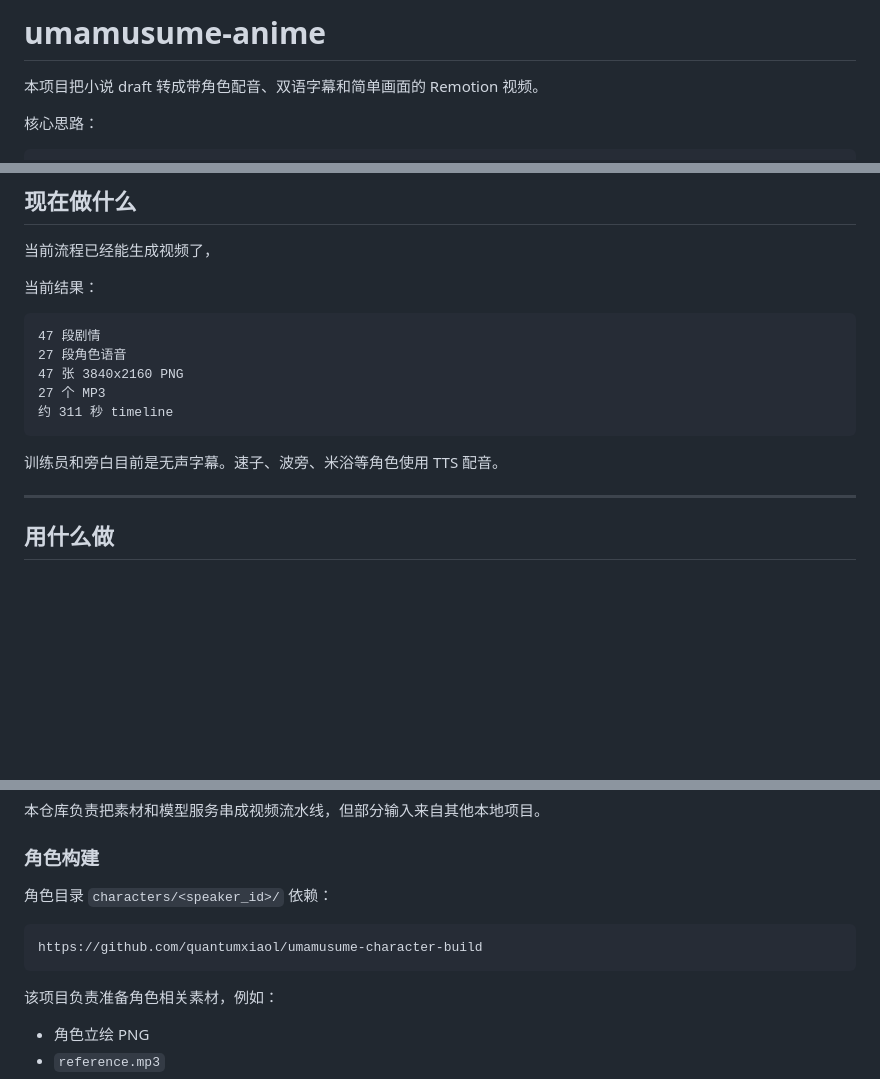
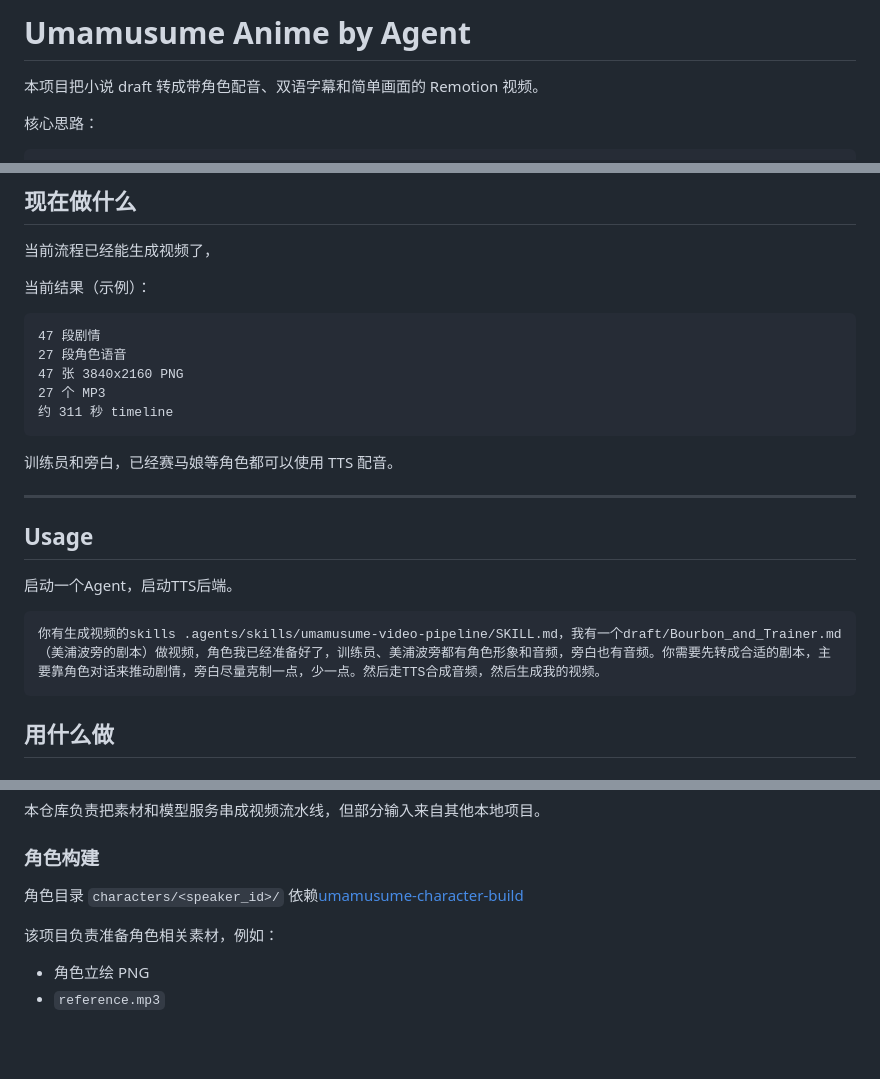
Before and after one commit to quantumxiaol/umamusume-anime, a Markdown page: README.md, 3 parts joined by grey strips. GitHub-like rendering; blank space fills up the shorter version.

Commit message:
docs: add usage

````diff
--- a/README.md
+++ b/README.md
@@ -1,4 +1,4 @@
-# umamusume-anime
+# Umamusume Anime by Agent
 
 本项目把小说 draft 转成带角色配音、双语字幕和简单画面的 Remotion 视频。
 
@@ -20,7 +20,7 @@ Remotion 只负责播放图片、音频和字幕，不负责理解角色、场
 
 当前流程已经能生成视频了，
 
-当前结果：
+当前结果（示例）：
 
 ```text
 47 段剧情
@@ -30,9 +30,16 @@ Remotion 只负责播放图片、音频和字幕，不负责理解角色、场
 约 311 秒 timeline
 ```
 
-训练员和旁白目前是无声字幕。速子、波旁、米浴等角色使用 TTS 配音。
+训练员和旁白，已经赛马娘等角色都可以使用 TTS 配音。
 
 ---
+
+## Usage
+
+启动一个Agent，启动TTS后端。
+```
+你有生成视频的skills .agents/skills/umamusume-video-pipeline/SKILL.md，我有一个draft/Bourbon_and_Trainer.md（美浦波旁的剧本）做视频，角色我已经准备好了，训练员、美浦波旁都有角色形象和音频，旁白也有音频。你需要先转成合适的剧本，主要靠角色对话来推动剧情，旁白尽量克制一点，少一点。然后走TTS合成音频，然后生成我的视频。
+```
 
 ## 用什么做
 
@@ -93,11 +100,7 @@ Remotion 不消费 `speakerId`、`characters`、`activeSpeaker`。
 
 ### 角色构建
 
-角色目录 `characters/<speaker_id>/` 依赖：
-
-```text
-https://github.com/quantumxiaol/umamusume-character-build
-```
+角色目录 `characters/<speaker_id>/` 依赖[umamusume-character-build](https://github.com/quantumxiaol/umamusume-character-build)
 
 该项目负责准备角色相关素材，例如：
 
````
